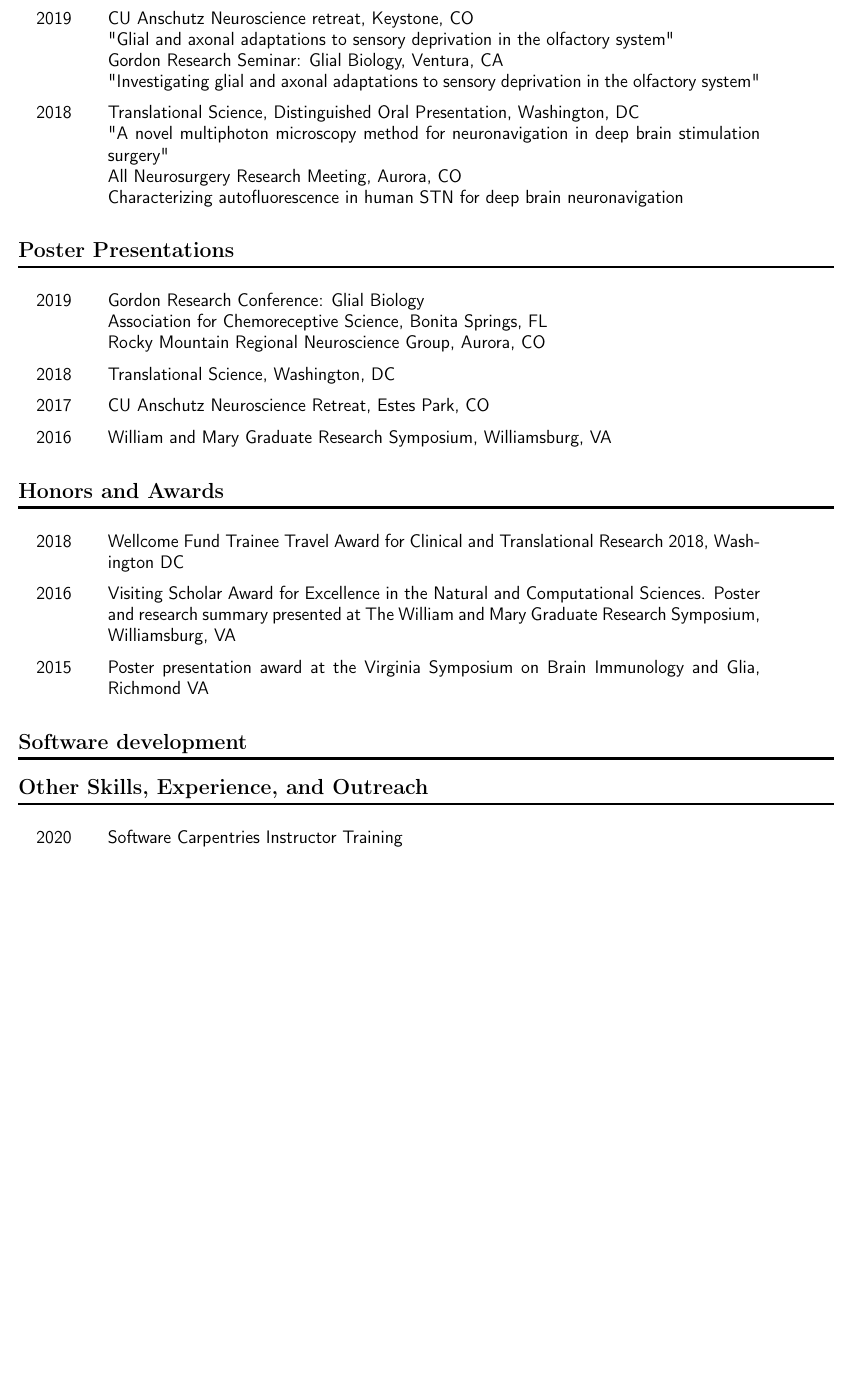
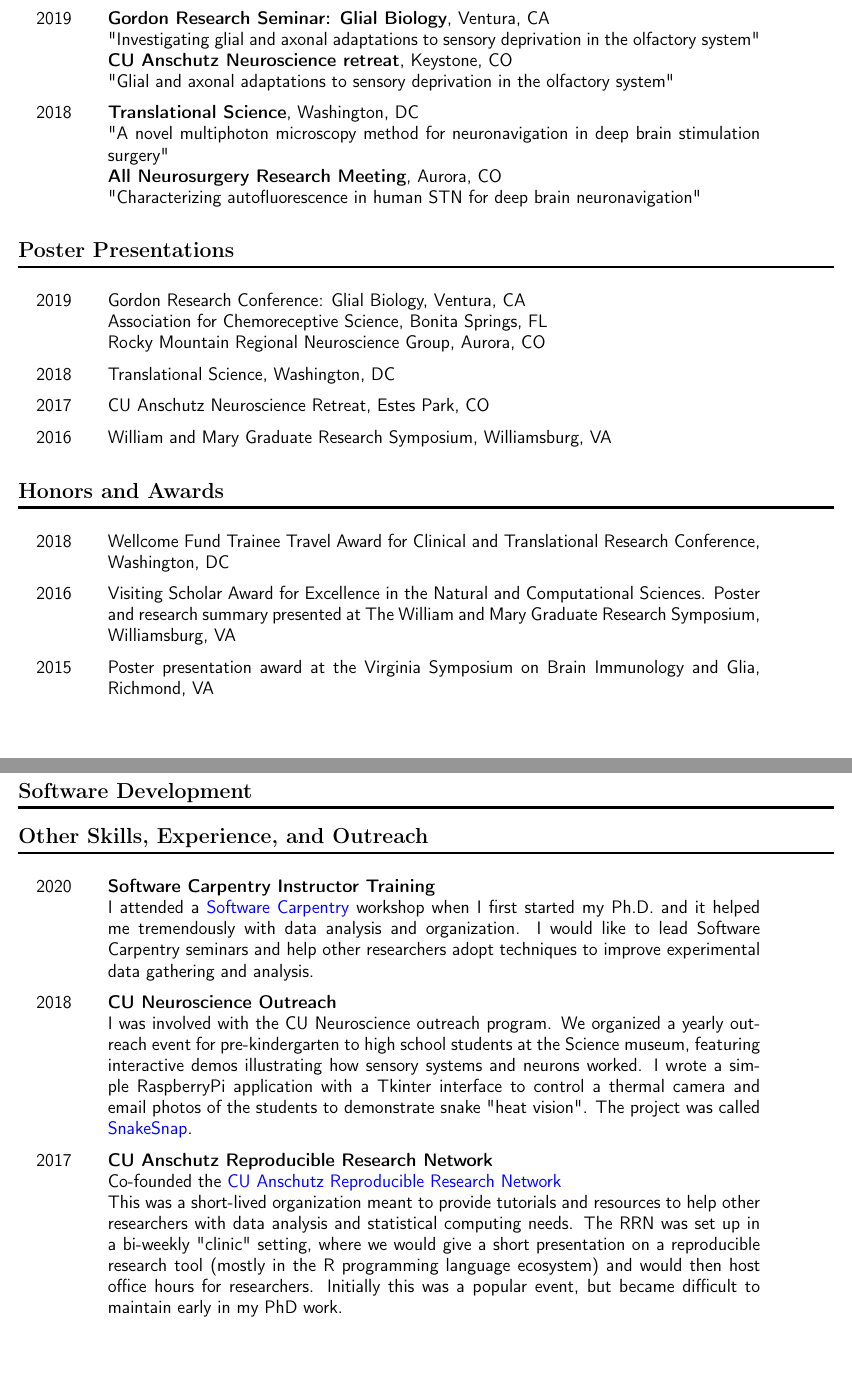
Before and after one commit to nkicg6/CV_resume, a LaTeX document (nicholasmgeorge.tex): part of page 2 of 2 before the commit and two parts of pages 2 and 3 of 3 after it, the two joined at a grey line, cut so that both start at the same text, the shorter picture padded with empty space. Compiled offline with pdfLaTeX.

Commit message:
updated formatting, fix some errors add outreach

```diff
--- a/nicholasmgeorge.tex
+++ b/nicholasmgeorge.tex
@@ -17,9 +17,9 @@
 \usepackage[margin=0.5in]{geometry}
 \usepackage{titlesec}
 \usepackage{fontawesome}
-\hypersetup{colorlinks=true,citecolor=black,linkcolor=black,urlcolor=blue,linkbordercolor=blue,pdfborderstyle={/S/U/W 1}}
 \usepackage{fancyhdr}
 \usepackage[round]{natbib}
+\hypersetup{colorlinks=true,citecolor=black,linkcolor=black,urlcolor=blue,linkbordercolor=blue,pdfborderstyle={/S/U/W 1}}
 \renewcommand{\bibsection}
 \date{}
 \title{Nicholas M George}
@@ -84,32 +83,39 @@ Virginia Tech Blacksburg, VA
 2017& Benusa, S. D., \textbf{George, N. M.}, Sword, B. A., DeVries, G. H., and Dupree, J. L. (2017). Acute neuroinflammation induces AIS structural plasticity in a NOX2-dependent manner. \textit{Journal of Neuroinflammation}, 14(1):116.\\
 \end{tabular}
 \section*{Invited Talks}
-\label{sec:org01a987f}
+\label{sec:org18bde68}
 \begin{tabular}{lp{0.8\textwidth}}
-2019& CU Anschutz Neuroscience retreat, Keystone, CO\newline "Glial and axonal adaptations to sensory deprivation in the olfactory system" \newline Gordon Research Seminar: Glial Biology, Ventura, CA\newline "Investigating glial and axonal adaptations to sensory deprivation in the olfactory system"\\
-2018& Translational Science, Distinguished Oral Presentation, Washington, DC\newline "A novel multiphoton microscopy method for neuronavigation in deep brain stimulation surgery"
-\newline All Neurosurgery Research Meeting, Aurora, CO \newline Characterizing autofluorescence in human STN for deep brain neuronavigation
+
+2019& \textbf{Gordon Research Seminar: Glial Biology}, Ventura, CA \newline "Investigating glial and axonal adaptations to sensory deprivation in the olfactory system"\newline
+\textbf{CU Anschutz Neuroscience retreat}, Keystone, CO \newline "Glial and axonal adaptations to sensory deprivation in the olfactory system" \\
+2018& \textbf{Translational Science}, Washington, DC \newline "A novel multiphoton microscopy method for neuronavigation in deep brain stimulation surgery"
+ \newline \textbf{All Neurosurgery Research Meeting}, Aurora, CO \newline "Characterizing autofluorescence in human STN for deep brain neuronavigation"\\
 \end{tabular}
 \section*{Poster Presentations}
-\label{sec:org5c6f73b}
+\label{sec:org87837cd}
 \begin{tabular}{lp{0.8\textwidth}}
-2019& Gordon Research Conference: Glial Biology\newline Association for Chemoreceptive Science, Bonita Springs, FL\newline Rocky Mountain Regional Neuroscience Group, Aurora, CO\\
+2019& Gordon Research Conference: Glial Biology, Ventura, CA\newline Association for Chemoreceptive Science, Bonita Springs, FL\newline Rocky Mountain Regional Neuroscience Group, Aurora, CO\\
 2018& Translational Science, Washington, DC\\
 2017& CU Anschutz Neuroscience Retreat, Estes Park, CO\\
 2016& William and Mary Graduate Research Symposium, Williamsburg, VA
 \end{tabular}
 \section*{Honors and Awards}
-\label{sec:orgbab95e4}
+\label{sec:org3c2a441}
 \begin{tabular}{lp{0.8\textwidth}}
-2018& Wellcome Fund Trainee Travel Award for Clinical and Translational Research 2018, Washington DC\\
+2018& Wellcome Fund Trainee Travel Award for Clinical and Translational Research Conference, Washington, DC\\
 2016& Visiting Scholar Award for Excellence in the Natural and Computational Sciences. Poster and research summary presented at The William and Mary Graduate Research Symposium, Williamsburg, VA \\
-2015& Poster presentation award at the Virginia Symposium on Brain Immunology and Glia, Richmond VA
+2015& Poster presentation award at the Virginia Symposium on Brain Immunology and Glia, Richmond, VA
 \end{tabular}
-\section*{Software development}
-\label{sec:org9310dae}
+\section*{Software Development}
+\label{sec:org6c79908}
+
 \section*{Other Skills, Experience, and Outreach}
-\label{sec:org275f485}
+\label{sec:org1b2cffe}
 \begin{tabular}{lp{0.8\textwidth}}
-2020& Software Carpentries Instructor Training
+2020& \textbf{Software Carpentry Instructor Training} \newline I attended a \href{https://software-carpentry.org/}{Software Carpentry} workshop when I first started my Ph.D. and it helped me tremendously with data analysis and organization. I would like to lead Software Carpentry seminars and help other researchers adopt techniques to improve experimental data gathering and analysis.\\
+2018& \textbf{CU Neuroscience Outreach}\newline
+I was involved with the CU Neuroscience outreach program. We organized a yearly outreach event for pre-kindergarten to high school students at the Science museum, featuring interactive demos illustrating how sensory systems and neurons worked. I wrote a simple RaspberryPi application with a Tkinter interface to control a thermal camera and email photos of the students to demonstrate snake "heat vision". The project was called \href{https://github.com/nkicg6/thermalsnap}{SnakeSnap}.\\
+2017& \textbf{CU Anschutz Reproducible Research Network} \newline Co-founded the \href{https://ucd-reproducible-research-clinic.github.io/members.html}{CU Anschutz Reproducible Research Network}\newline This was a short-lived organization meant to provide tutorials and resources to help other researchers with data analysis and statistical computing needs. The RRN was set up in a bi-weekly "clinic" setting, where we would give a short presentation on a reproducible research tool (mostly in the R programming language ecosystem) and would then host office hours for researchers. Initially this was a popular event, but became difficult to maintain early in my PhD work.\\
+
 \end{tabular}
 \end{document}
```
Also changed, not shown: nicholasmgeorge.pdf, nicholasmgeorge.tex (19 more changed lines), 1 other file.
